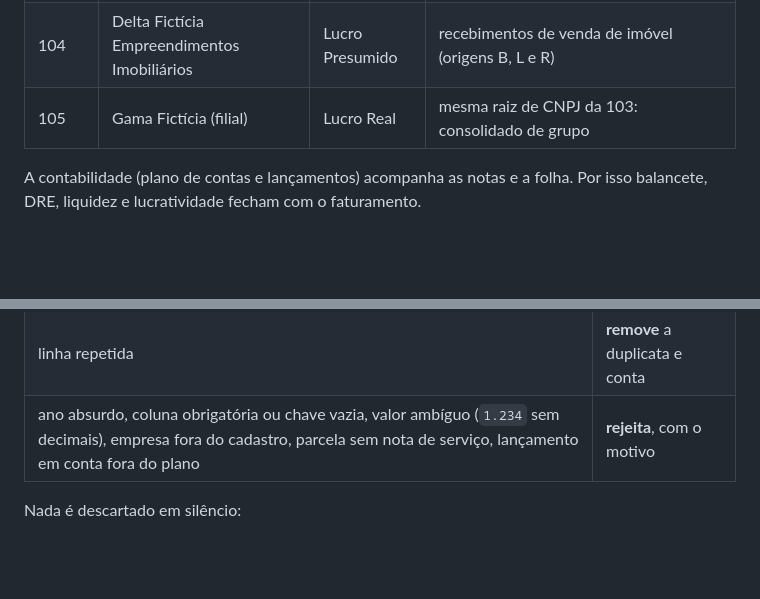
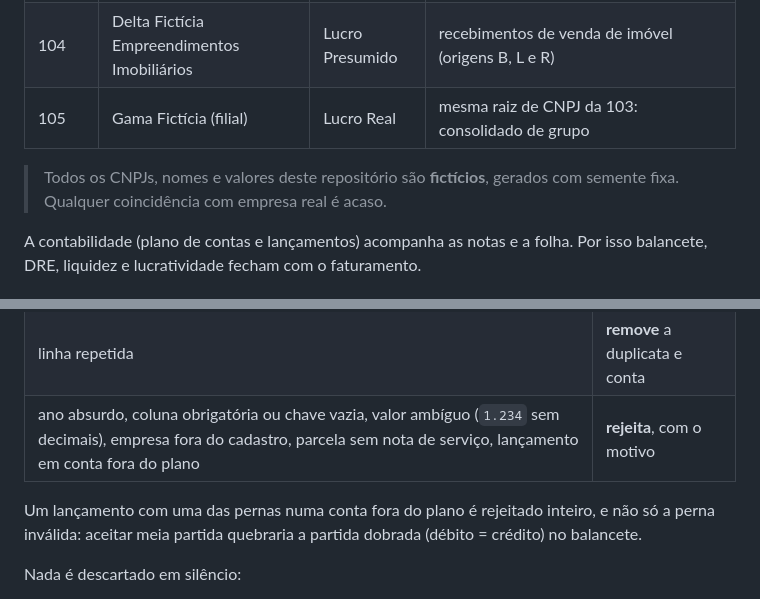
Before and after one commit to leirosjose/painel-contabil, a Markdown page: README.md, 2 parts joined by grey strips. Rendered like a GitHub page; blank space fills up the shorter version.

Commit message:
docs: regra de partida dobrada nos lancamentos rejeitados e aviso de dados ficticios

```diff
--- a/README.md
+++ b/README.md
@@ -114,6 +114,9 @@ mesma.
 | 104 | Delta Fictícia Empreendimentos Imobiliários | Lucro Presumido | recebimentos de venda de imóvel (origens B, L e R) |
 | 105 | Gama Fictícia (filial) | Lucro Real | mesma raiz de CNPJ da 103: consolidado de grupo |
 
+> Todos os CNPJs, nomes e valores deste repositório são **fictícios**,
+> gerados com semente fixa. Qualquer coincidência com empresa real é acaso.
+
 A contabilidade (plano de contas e lançamentos) acompanha as notas e a folha.
 Por isso balancete, DRE, liquidez e lucratividade fecham com o faturamento.
 
@@ -129,6 +132,10 @@ e grava em `_sujeira.json` quanto aplicou de cada tipo:
 | data `31/01/2024`, valor `1.234,56`, CNPJ com máscara, nome com espaços/caixa trocados | **normaliza** e conta |
 | linha repetida | **remove** a duplicata e conta |
 | ano absurdo, coluna obrigatória ou chave vazia, valor ambíguo (`1.234` sem decimais), empresa fora do cadastro, parcela sem nota de serviço, lançamento em conta fora do plano | **rejeita**, com o motivo |
+
+Um lançamento com uma das pernas numa conta fora do plano é rejeitado
+inteiro, e não só a perna inválida: aceitar meia partida quebraria a
+partida dobrada (débito = crédito) no balancete.
 
 Nada é descartado em silêncio:
 
```
